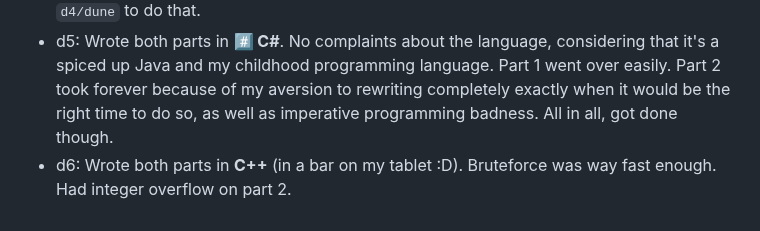
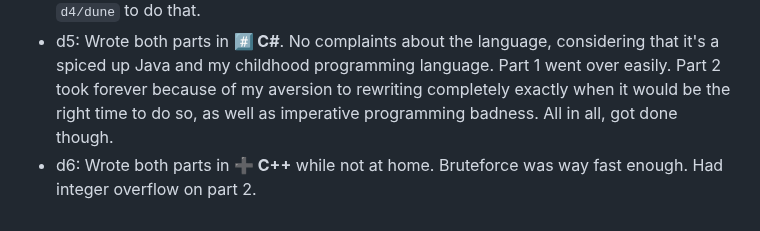
Before and after one commit to maxi0604/aoc2023, a Markdown page: README.md, the part around the change. Drawn GitHub-style.

```diff
--- a/README.md
+++ b/README.md
@@ -60,4 +60,4 @@ I don't know what you'd be using this for, but if you must: AGPLv3 or later.
 - d3: Wrote both parts in **🦀 Rust**. For part 1, I spent way too much time trying to debug some off-by-one error at the end of a line. Fixed it by just padding each line with dots internally. Part 2 went over easily. Using multiple binaries in the same crate made it really pleasant to split the code for both parts. The fact that rust considers a `String` to be valid UTF-8 could be worked around easily by just storing the input as bytes and converting to `&str` where needed. Hit the rate limit, after which it also doesn't ever tell you whether your attempts are too high or too low again (probably to prevent binary searching for the answer).
 - d4: Wrote both parts in **🐫 OCaml**. This took longer than it would if I hadn't also stubbornly decided that today is the day on which I finally grok parser combinators (See above). Wrote a parser combinator and fought with a weird "Why is that of that type" bug and finished part one on the first submission. For part 2, I don't really see the functional solution, so I wrote a `for` loop that mutates an `int array`. I still don't know the difference between `in`, `;` and `;;` precisely but it works. Also finished part 2 on first submission. I definitely want to combine more parsers in the future, maybe I'll try `Parsec` again now. I didn't bother with making it build both binaries today, so you'll have to manually change `d4/dune` to do that.
 - d5: Wrote both parts in **#️⃣ C#**. No complaints about the language, considering that it's a spiced up Java and my childhood programming language. Part 1 went over easily. Part 2 took forever because of my aversion to rewriting completely exactly when it would be the right time to do so, as well as imperative programming badness. All in all, got done though.
-- d6: Wrote both parts in **C++** (in a bar on my tablet :D). Bruteforce was way fast enough. Had integer overflow on part 2.
+- d6: Wrote both parts in **➕ C++** while not at home. Bruteforce was way fast enough. Had integer overflow on part 2.
```
